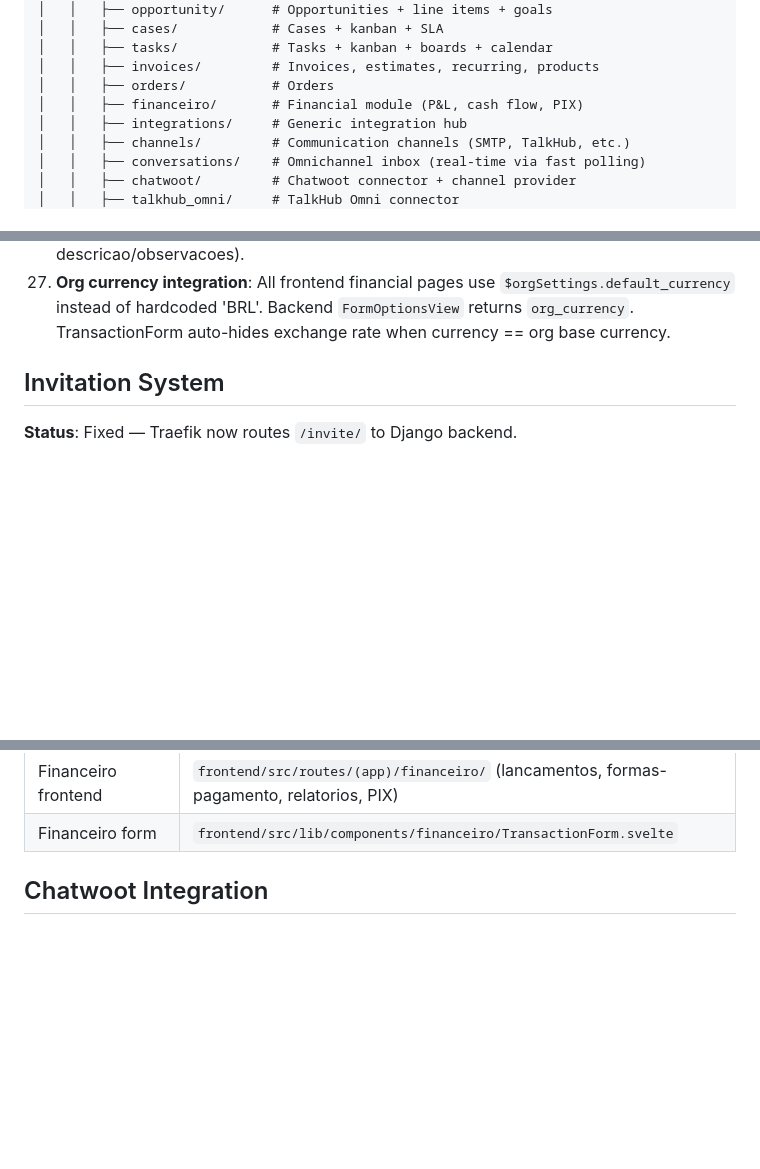
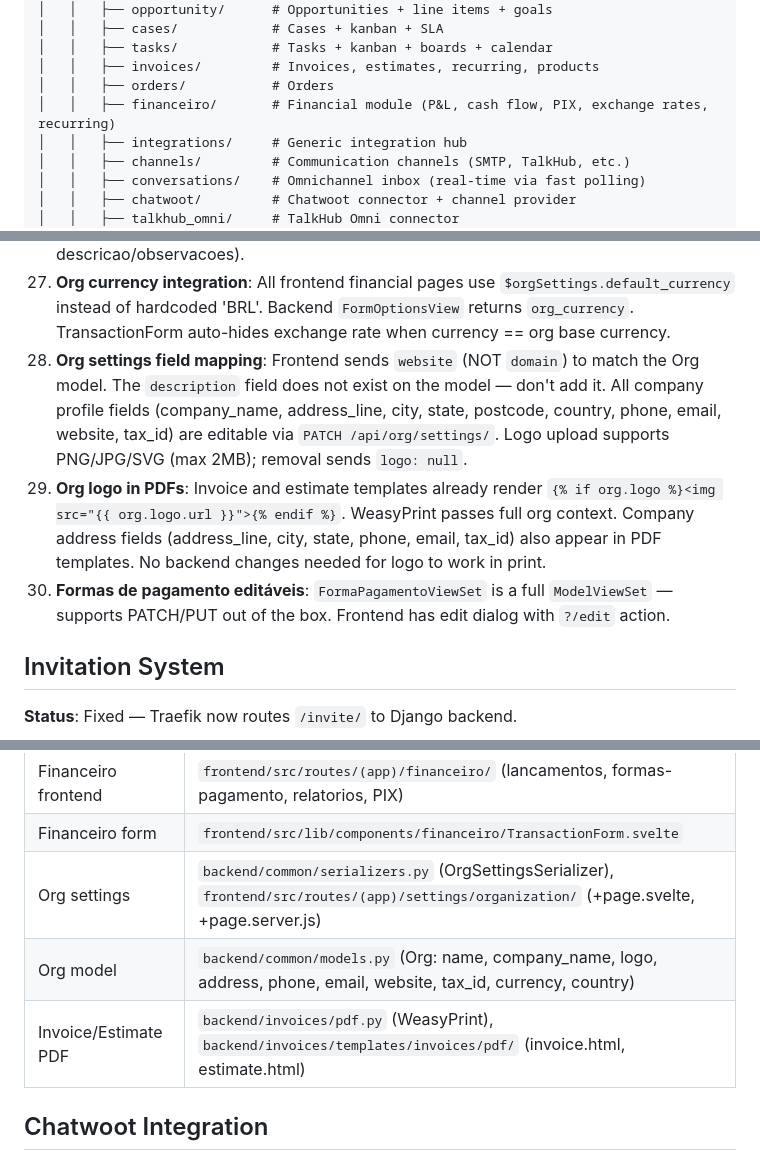
Before and after one commit to caioalcolea/crm.talkhub.me, a Markdown page: CLAUDE.md, 3 parts joined by grey strips. Drawn GitHub-style; blank space fills up the shorter version.

```diff
--- a/CLAUDE.md
+++ b/CLAUDE.md
@@ -31,7 +31,7 @@ crm.talkhub.me/
 │   │   ├── tasks/            # Tasks + kanban + boards + calendar
 │   │   ├── invoices/         # Invoices, estimates, recurring, products
 │   │   ├── orders/           # Orders
-│   │   ├── financeiro/       # Financial module (P&L, cash flow, PIX)
+│   │   ├── financeiro/       # Financial module (P&L, cash flow, PIX, exchange rates, recurring)
 │   │   ├── integrations/     # Generic integration hub
 │   │   ├── channels/         # Communication channels (SMTP, TalkHub, etc.)
 │   │   ├── conversations/    # Omnichannel inbox (real-time via fast polling)
@@ -211,6 +211,9 @@ bash docker/debug-traefik.sh
 25. **Financeiro recurring lancamentos**: `is_recorrente` + `recorrencia_tipo` (MENSAL/QUINZENAL/SEMANAL/ANUAL). Each parcela = full valor_total. Celery Beat generates 3 months ahead on 1st of each month. Stop via `recorrencia_ativa=False`.
 26. **Lancamento edit rules**: If all parcelas ABERTO → can edit everything (parcelas regenerated). If some PAGO → metadata only. If CANCELADO → read-only (except descricao/observacoes).
 27. **Org currency integration**: All frontend financial pages use `$orgSettings.default_currency` instead of hardcoded 'BRL'. Backend `FormOptionsView` returns `org_currency`. TransactionForm auto-hides exchange rate when currency == org base currency.
+28. **Org settings field mapping**: Frontend sends `website` (NOT `domain`) to match the Org model. The `description` field does not exist on the model — don't add it. All company profile fields (company_name, address_line, city, state, postcode, country, phone, email, website, tax_id) are editable via `PATCH /api/org/settings/`. Logo upload supports PNG/JPG/SVG (max 2MB); removal sends `logo: null`.
+29. **Org logo in PDFs**: Invoice and estimate templates already render `{% if org.logo %}<img src="{{ org.logo.url }}">{% endif %}`. WeasyPrint passes full org context. Company address fields (address_line, city, state, phone, email, tax_id) also appear in PDF templates. No backend changes needed for logo to work in print.
+30. **Formas de pagamento editáveis**: `FormaPagamentoViewSet` is a full `ModelViewSet` — supports PATCH/PUT out of the box. Frontend has edit dialog with `?/edit` action.
 
 ## Invitation System
 
@@ -352,6 +355,9 @@ startCoworkSession() → mode='full' → page renders [data-cowork-target]
 | Financeiro tasks | `backend/financeiro/tasks.py` (overdue, recurring, variable rates, PIX reconciliation) |
 | Financeiro frontend | `frontend/src/routes/(app)/financeiro/` (lancamentos, formas-pagamento, relatorios, PIX) |
 | Financeiro form | `frontend/src/lib/components/financeiro/TransactionForm.svelte` |
+| Org settings | `backend/common/serializers.py` (OrgSettingsSerializer), `frontend/src/routes/(app)/settings/organization/` (+page.svelte, +page.server.js) |
+| Org model | `backend/common/models.py` (Org: name, company_name, logo, address, phone, email, website, tax_id, currency, country) |
+| Invoice/Estimate PDF | `backend/invoices/pdf.py` (WeasyPrint), `backend/invoices/templates/invoices/pdf/` (invoice.html, estimate.html) |
 
 ## Chatwoot Integration
 
```
Also changed, not shown: README.md (+11 -7 lines).
